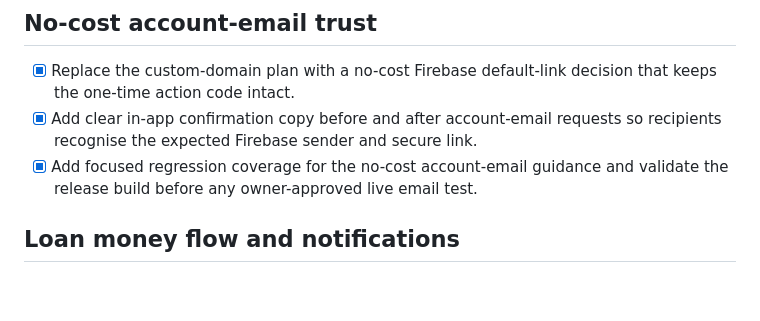
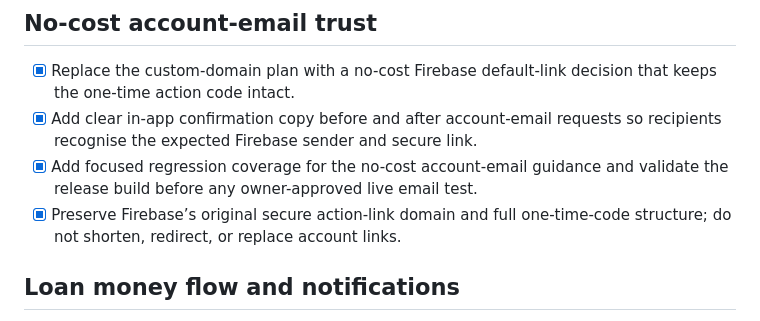
Before and after one commit to Maruf1803016/Expense_Tracker, a Markdown page: todo.md, the part around the change. Drawn GitHub-style; blank space fills up the shorter version.

Commit message:
Checkpoint: Records the owner’s decision to retain Firebase’s original verification and password-reset action links, including their full secure one-time-code structure. The previously validated no-cost in-app trust guidance remains in place; no live emails were sent.

```diff
--- a/todo.md
+++ b/todo.md
@@ -195,6 +195,7 @@
 - [x] Replace the custom-domain plan with a no-cost Firebase default-link decision that keeps the one-time action code intact.
 - [x] Add clear in-app confirmation copy before and after account-email requests so recipients recognise the expected Firebase sender and secure link.
 - [x] Add focused regression coverage for the no-cost account-email guidance and validate the release build before any owner-approved live email test.
+- [x] Preserve Firebase’s original secure action-link domain and full one-time-code structure; do not shorten, redirect, or replace account links.
 
 ## Loan money flow and notifications
 - [x] Create ledger cash movements when a loan is borrowed, lent, repaid, or collected, without double-counting loan balances in net worth.
```
